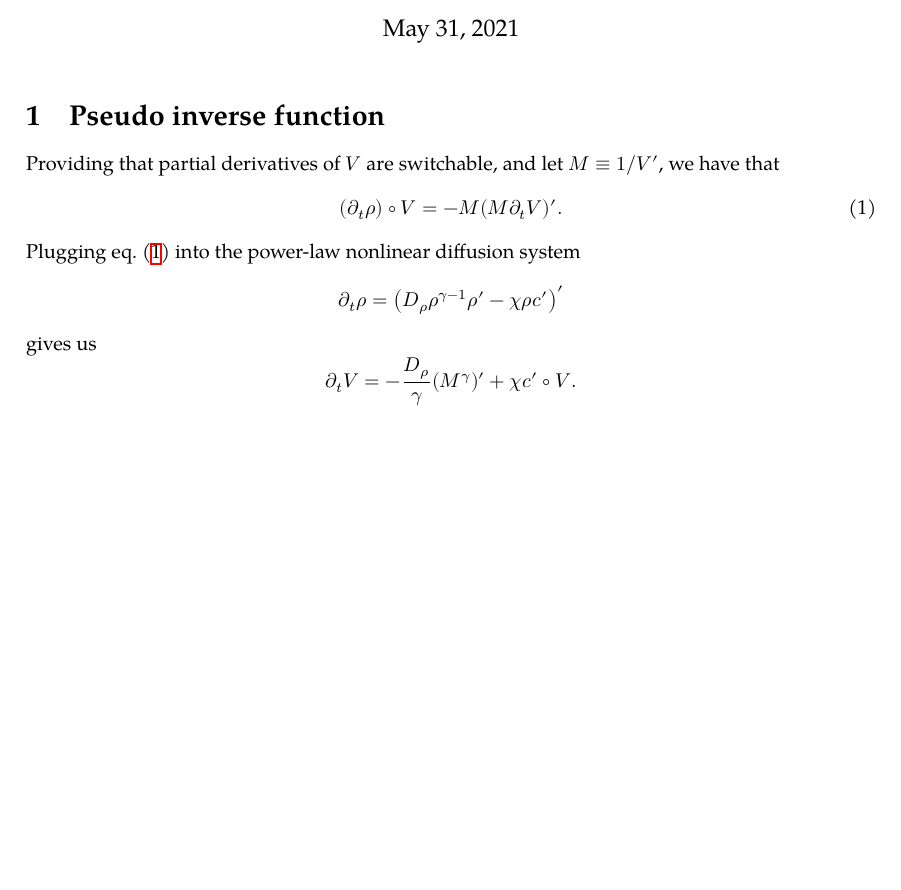
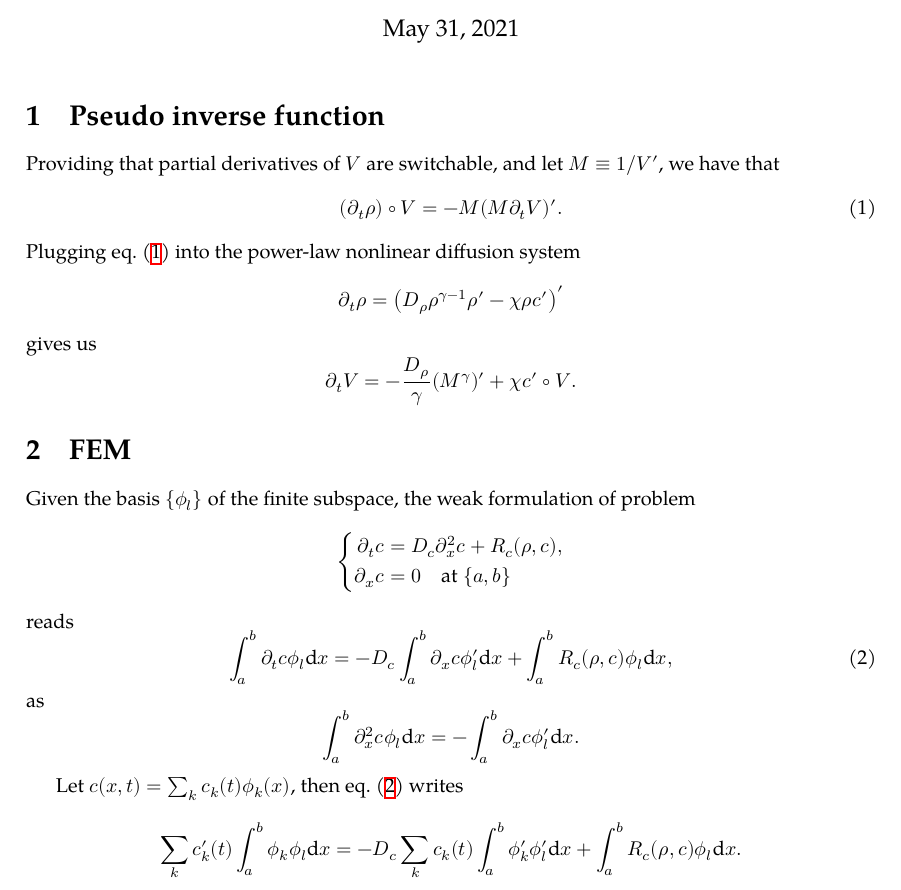
Before and after one commit to OopsYao/Keller--Segel, a LaTeX document (ks.tex, which reads pitaya.tex): part of the page, cut so that both start at the same text, the shorter picture padded with empty space. Compiled offline with XeLaTeX; a missing font is replaced by an installed copy or a similar font.

Commit message:
notes about FEM

```diff
--- a/ks.tex
+++ b/ks.tex
@@ -20,4 +20,31 @@
   \[
     \partial_t V = -\frac{D_\rho}{\gamma}(M^\gamma)' + \chi c'\circ V.
   \]
+
+  \section{FEM}
+  Given the basis $\{\phi_l\}$ of the finite subspace, the weak formulation of problem
+  \[
+    \left\{
+      \begin{aligned}
+        \partial_t c &= D_c \partial_x^2 c + R_c(\rho, c), \\
+        \partial_x c &= 0\quad\text{at}\;\{a,b\}
+      \end{aligned}
+    \right.
+  \]
+  reads
+  \begin{equation}
+    \label{eq:sys2 weak form}
+    \int_a^b \partial_t c \phi_l\diff x = - D_c\int_a^b \partial_x c\phi_l'\diff x
+                                          + \int_a^b R_c(\rho, c)\phi_l\diff x,
+  \end{equation}
+  as
+  \[
+    \int_a^b \partial^2_x c\phi_l \diff x = - \int_a^b \partial_x c\phi_l'\diff x.
+  \]
+
+  Let $c(x, t) = \sum_k c_k(t)\phi_k(x)$, then \cref{eq:sys2 weak form} writes
+  \[
+    \sum_k c'_k(t)\int_a^b\phi_k\phi_l\diff x = - D_c\sum_k c_k(t)\int_a^b\phi_k'\phi_l'\diff x
+                                                + \int_a^b R_c(\rho, c)\phi_l\diff x.
+  \]
 \end{document}
--- a/pitaya.tex
+++ b/pitaya.tex
@@ -36,3 +36,5 @@
 \let\oldmaketitle\maketitle
 \renewcommand{\maketitle}
   {\oldmaketitle\thispagestyle{empty}}
+
+\newcommand{\diff}{\mathrm d}
```
